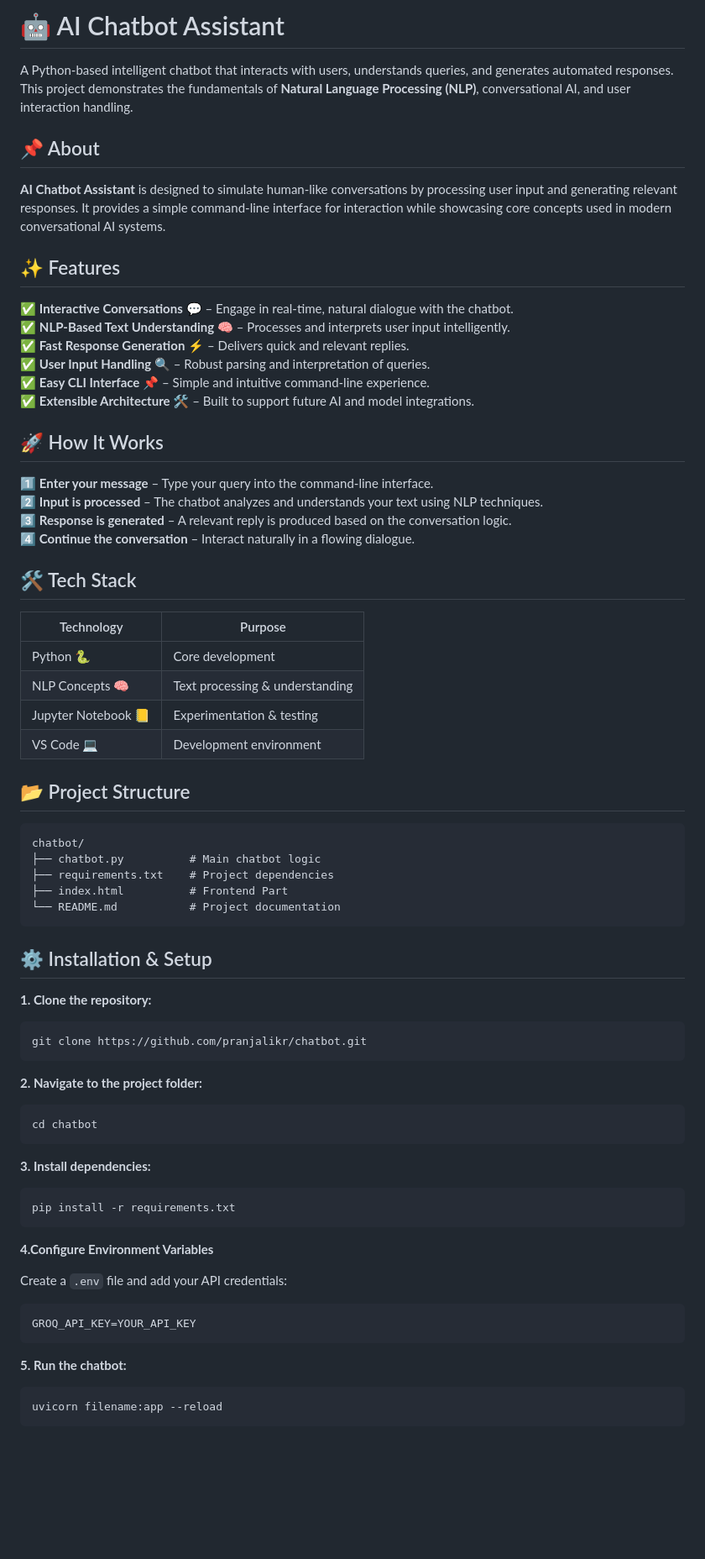
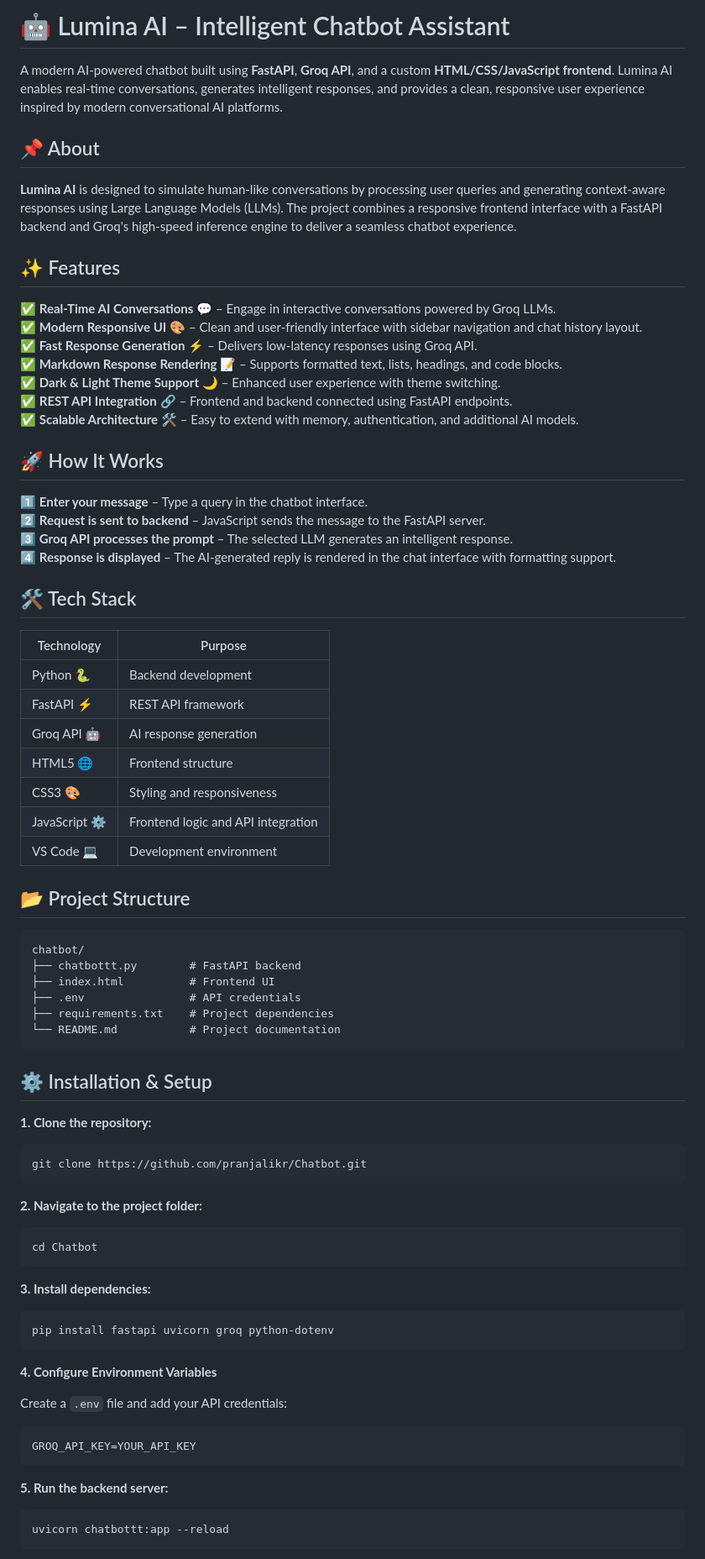
Before and after one commit to pranjalikr/AI-Chatbot, a Markdown page: README.md, the part around one of its changes. Shown at 84% size. Drawn GitHub-style; blank space fills up the shorter version.

Commit message:
Updates README.md
Updated project name and enhanced README content with detailed features, installation instructions, and future improvements.

````diff
--- a/README.md
+++ b/README.md
@@ -1,32 +1,33 @@
-# 🤖 AI Chatbot Assistant
+# 🤖 Lumina AI – Intelligent Chatbot Assistant
 
-A Python-based intelligent chatbot that interacts with users, understands queries, and generates automated responses. This project demonstrates the fundamentals of **Natural Language Processing (NLP)**, conversational AI, and user interaction handling.
+A modern AI-powered chatbot built using **FastAPI**, **Groq API**, and a custom **HTML/CSS/JavaScript frontend**. Lumina AI enables real-time conversations, generates intelligent responses, and provides a clean, responsive user experience inspired by modern conversational AI platforms.
 
 
 
 <h2>📌 About</h2>
 
-<b>AI Chatbot Assistant</b> is designed to simulate human-like conversations by processing user input and generating relevant responses. It provides a simple command-line interface for interaction while showcasing core concepts used in modern conversational AI systems.
+<b>Lumina AI</b> is designed to simulate human-like conversations by processing user queries and generating context-aware responses using Large Language Models (LLMs). The project combines a responsive frontend interface with a FastAPI backend and Groq's high-speed inference engine to deliver a seamless chatbot experience.
 
 
 
 <h2>✨ Features</h2>
 
-✅ <b>Interactive Conversations</b> 💬 – Engage in real-time, natural dialogue with the chatbot.<br>
-✅ <b>NLP-Based Text Understanding</b> 🧠 – Processes and interprets user input intelligently.<br>
-✅ <b>Fast Response Generation</b> ⚡ – Delivers quick and relevant replies.<br>
-✅ <b>User Input Handling</b> 🔍 – Robust parsing and interpretation of queries.<br>
-✅ <b>Easy CLI Interface</b> 📌 – Simple and intuitive command-line experience.<br>
-✅ <b>Extensible Architecture</b> 🛠 – Built to support future AI and model integrations.<br>
+✅ <b>Real-Time AI Conversations</b> 💬 – Engage in interactive conversations powered by Groq LLMs.<br>
+✅ <b>Modern Responsive UI</b> 🎨 – Clean and user-friendly interface with sidebar navigation and chat history layout.<br>
+✅ <b>Fast Response Generation</b> ⚡ – Delivers low-latency responses using Groq API.<br>
+✅ <b>Markdown Response Rendering</b> 📝 – Supports formatted text, lists, headings, and code blocks.<br>
+✅ <b>Dark & Light Theme Support</b> 🌙 – Enhanced user experience with theme switching.<br>
+✅ <b>REST API Integration</b> 🔗 – Frontend and backend connected using FastAPI endpoints.<br>
+✅ <b>Scalable Architecture</b> 🛠 – Easy to extend with memory, authentication, and additional AI models.<br>
 
 
 
 <h2>🚀 How It Works</h2>
 
-1️⃣ <b>Enter your message</b> – Type your query into the command-line interface.<br>
-2️⃣ <b>Input is processed</b> – The chatbot analyzes and understands your text using NLP techniques.<br>
-3️⃣ <b>Response is generated</b> – A relevant reply is produced based on the conversation logic.<br>
-4️⃣ <b>Continue the conversation</b> – Interact naturally in a flowing dialogue.<br>
+1️⃣ <b>Enter your message</b> – Type a query in the chatbot interface.<br>
+2️⃣ <b>Request is sent to backend</b> – JavaScript sends the message to the FastAPI server.<br>
+3️⃣ <b>Groq API processes the prompt</b> – The selected LLM generates an intelligent response.<br>
+4️⃣ <b>Response is displayed</b> – The AI-generated reply is rendered in the chat interface with formatting support.<br>
 
 
 
@@ -34,20 +35,24 @@ A Python-based intelligent chatbot that interacts with users, understands querie
 
 | Technology | Purpose |
 |------------|---------|
-| Python 🐍 | Core development |
-| NLP Concepts 🧠 | Text processing & understanding |
-| Jupyter Notebook 📒 | Experimentation & testing |
+| Python 🐍 | Backend development |
+| FastAPI ⚡ | REST API framework |
+| Groq API 🤖 | AI response generation |
+| HTML5 🌐 | Frontend structure |
+| CSS3 🎨 | Styling and responsiveness |
+| JavaScript ⚙️ | Frontend logic and API integration |
 | VS Code 💻 | Development environment |
 
 
 
 <h2>📂 Project Structure</h2>
 
-```
+```text
 chatbot/
-├── chatbot.py          # Main chatbot logic
+├── chatbottt.py        # FastAPI backend
+├── index.html          # Frontend UI
+├── .env                # API credentials
 ├── requirements.txt    # Project dependencies
-├── index.html          # Frontend Part
 └── README.md           # Project documentation
 ```
 
@@ -57,20 +62,20 @@ chatbot/
 
 **1. Clone the repository:**
 ```bash
-git clone https://github.com/pranjalikr/chatbot.git
+git clone https://github.com/pranjalikr/Chatbot.git
 ```
 
 **2. Navigate to the project folder:**
 ```bash
-cd chatbot
+cd Chatbot
 ```
 
 **3. Install dependencies:**
 ```bash
-pip install -r requirements.txt
+pip install fastapi uvicorn groq python-dotenv
 ```
 
-**4.Configure Environment Variables**
+**4. Configure Environment Variables**
 
 Create a `.env` file and add your API credentials:
 
@@ -78,7 +83,7 @@ Create a `.env` file and add your API credentials:
 GROQ_API_KEY=YOUR_API_KEY
 ```
 
-**5. Run the chatbot:**
+**5. Run the backend server:**
 ```bash
-uvicorn filename:app --reload
+uvicorn chatbottt:app --reload
 ```
````
Also changed, not shown: other parts of README.md (+24 -15 lines).
